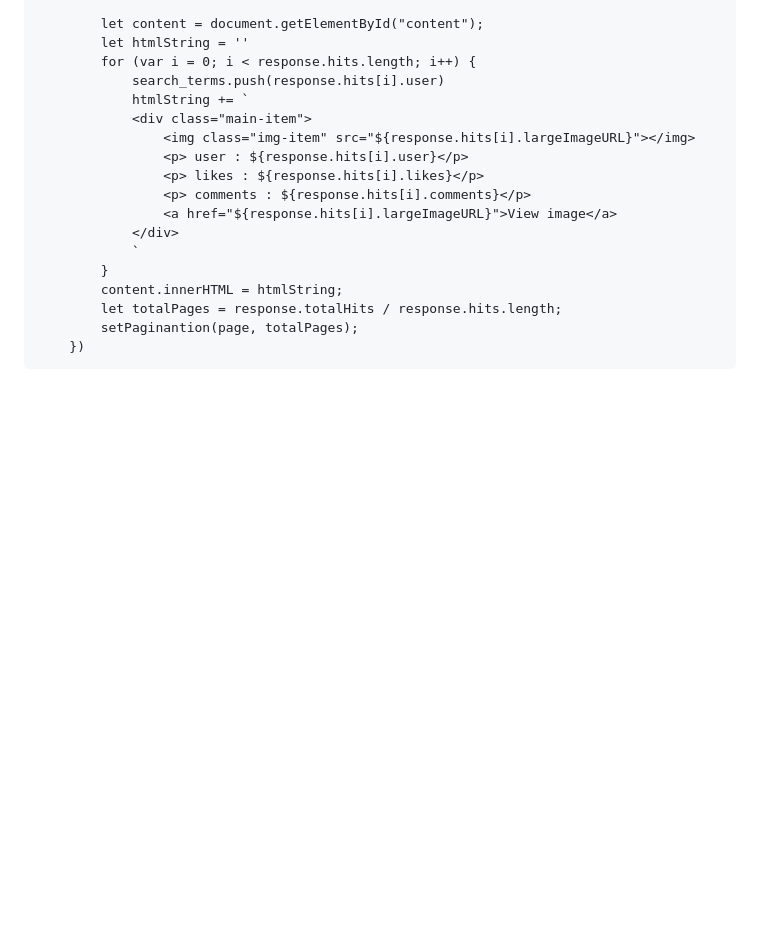
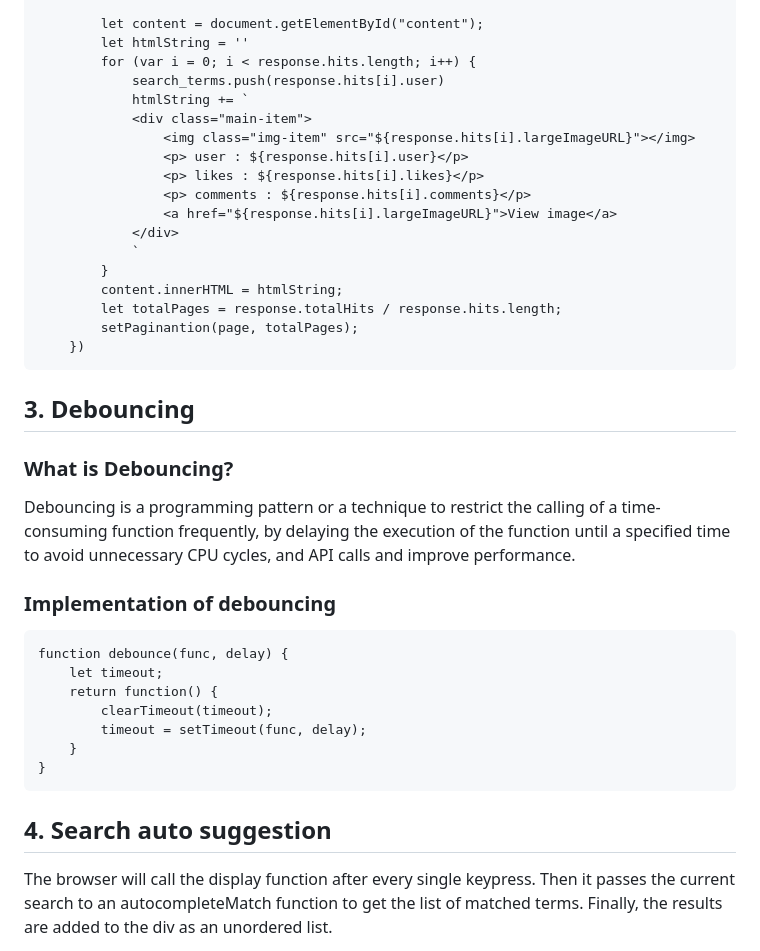
Before and after one commit to rishav143/lovepics, a Markdown page: README.md, the part around one of its changes. Drawn GitHub-style; blank space fills up the shorter version.

````diff
--- a/README.md
+++ b/README.md
@@ -85,3 +85,19 @@ fetch(`https://pixabay.com/api/?key=44596385-c611dbd77759f1fe4e426bdc7&q=yellow+
         setPaginantion(page, totalPages);
     })
 ```
+## 3. Debouncing
+### What is Debouncing?
+Debouncing is a programming pattern or a technique to restrict the calling of a time-consuming function frequently, by delaying the execution of the function until a specified time to avoid unnecessary CPU cycles, and API calls and improve performance.
+### Implementation of debouncing
+```
+function debounce(func, delay) {
+    let timeout;
+    return function() {
+        clearTimeout(timeout);
+        timeout = setTimeout(func, delay);
+    }
+}
+```
+## 4. Search auto suggestion
+The browser will call the display function after every single keypress. Then it passes the current search to an autocompleteMatch function to get the list of matched terms. Finally, the results are added to the div as an unordered list.
+
````
Also changed, not shown: other parts of README.md (+54 -0 lines).
